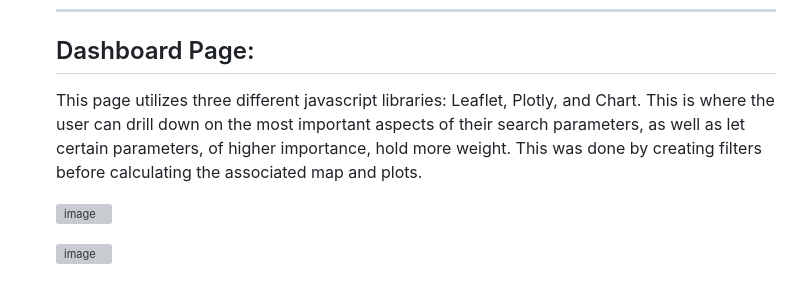
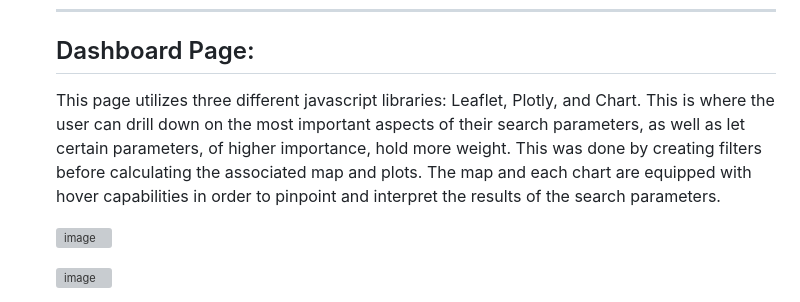
Before and after one commit to cburgyan/BestRetirementByState, a Markdown page: README.md, the part around the change. GitHub-like rendering; grey boxes are pictures that could not be loaded.

```diff
--- a/README.md
+++ b/README.md
@@ -245,7 +245,7 @@ The second plot is a visual map, using OpenStreetMap,  displaying the same infor
 ---
 ## Dashboard Page:
 
-This page utilizes three different javascript libraries: Leaflet, Plotly, and Chart. This is where the user can drill down on the most important aspects of their search parameters, as well as let certain parameters, of higher importance, hold more weight. This was done by creating filters before calculating the associated map and plots. <br>
+This page utilizes three different javascript libraries: Leaflet, Plotly, and Chart. This is where the user can drill down on the most important aspects of their search parameters, as well as let certain parameters, of higher importance, hold more weight. This was done by creating filters before calculating the associated map and plots. The map and each chart are equipped with hover capabilities in order to pinpoint and interpret the results of the search parameters. <br>
 
  ![image](https://github.com/cburgyan/BestRetirementByState/assets/134640833/39c7b82f-693e-4790-9a35-b957930a2a52)
 
```
